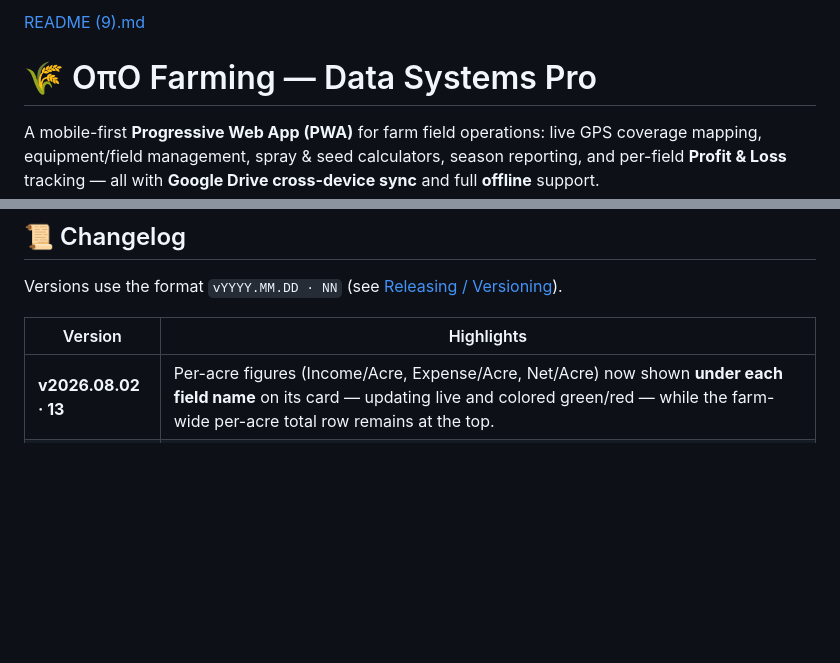
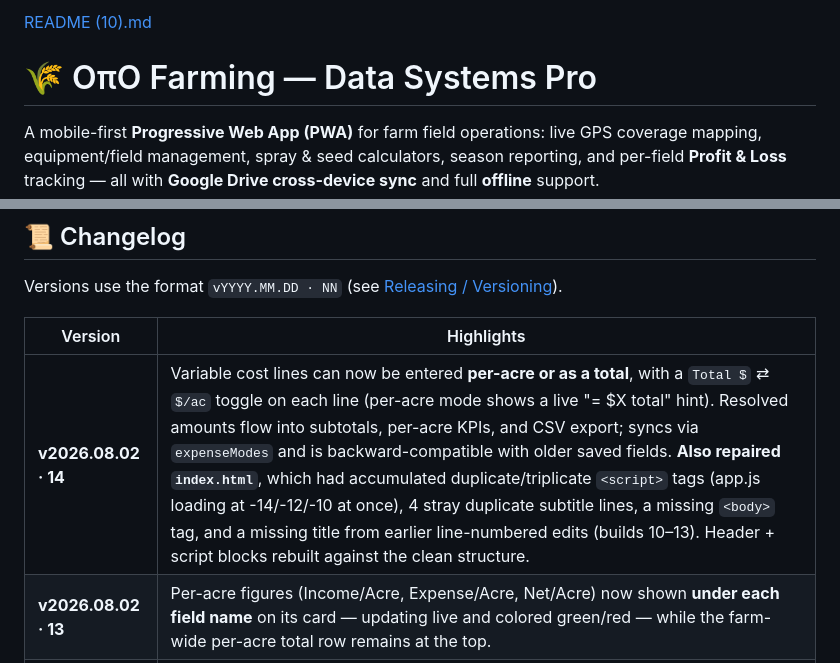
Before and after one commit to Otto-9092/Updated-farming-app, a Markdown page: README.md, 2 parts joined by grey strips. Rendered like a GitHub page; blank space fills up the shorter version.

Commit message:
Update README.md
per acre toggle added to P&L tab.

```diff
--- a/README.md
+++ b/README.md
@@ -1,4 +1,4 @@
-[README (9).md](https://github.com/user-attachments/files/30708844/README.9.md)
+[README (10).md](https://github.com/user-attachments/files/30716198/README.10.md)
 # 🌾 OπO Farming — Data Systems Pro
 
 A mobile-first **Progressive Web App (PWA)** for farm field operations: live GPS
@@ -291,6 +291,7 @@ Versions use the format `vYYYY.MM.DD · NN` (see [Releasing / Versioning](#-rele
 
 | Version | Highlights |
 |---------|-----------|
+| **v2026.08.02 · 14** | Variable cost lines can now be entered **per-acre or as a total**, with a `Total $` ⇄ `$/ac` toggle on each line (per-acre mode shows a live "= $X total" hint). Resolved amounts flow into subtotals, per-acre KPIs, and CSV export; syncs via `expenseModes` and is backward-compatible with older saved fields. **Also repaired `index.html`**, which had accumulated duplicate/triplicate `<script>` tags (app.js loading at -14/-12/-10 at once), 4 stray duplicate subtitle lines, a missing `<body>` tag, and a missing title from earlier line-numbered edits (builds 10–13). Header + script blocks rebuilt against the clean structure. |
 | **v2026.08.02 · 13** | Per-acre figures (Income/Acre, Expense/Acre, Net/Acre) now shown **under each field name** on its card — updating live and colored green/red — while the farm-wide per-acre total row remains at the top. |
 | **v2026.08.02 · 12** | P&L CSV export now includes per-acre columns (Income/Acre, Expense/Acre, Net/Acre) on every field row, plus a farm-wide **TOTALS** row. |
 | **v2026.08.02 · 11** | Added **per-acre KPI row** to the P&L tab (Income/Acre, Expenses/Acre, Net Income/Acre) below the existing totals; Net/Acre card colors green/red. Divide-by-zero safe. |
```
Also changed, not shown: other parts of README.md (+1 -1 lines).
